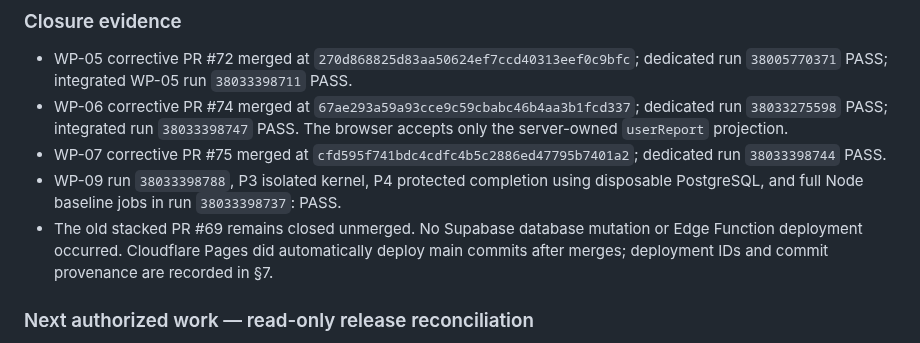
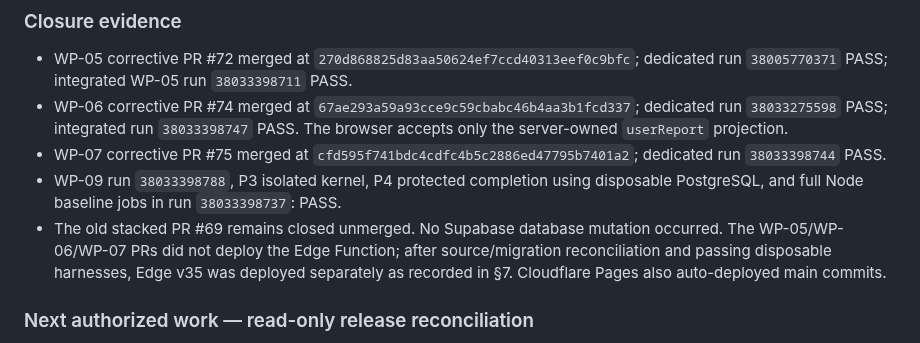
Before and after one commit to core-system-md/clinic-evaluator, a Markdown page: documentation/governance/HANDOFF-PRODUCTION-STRUCTURED-RESULT-RECOVERY-2026-10-10.md, the part around the change. Drawn GitHub-style.

Commit message:
docs: clarify production deployment chronology

```diff
--- a/documentation/governance/HANDOFF-PRODUCTION-STRUCTURED-RESULT-RECOVERY-2026-10-10.md
+++ b/documentation/governance/HANDOFF-PRODUCTION-STRUCTURED-RESULT-RECOVERY-2026-10-10.md
@@ -102,7 +102,7 @@ Historical note: PR #72’s branch CI exposed WP-03/WP-04 tests referencing migr
 - WP-06 corrective PR #74 merged at `67ae293a59a93cce9c59cbabc46b4aa3b1fcd337`; dedicated run `38033275598` PASS; integrated run `38033398747` PASS. The browser accepts only the server-owned `userReport` projection.
 - WP-07 corrective PR #75 merged at `cfd595f741bdc4cdfc4b5c2886ed47795b7401a2`; dedicated run `38033398744` PASS.
 - WP-09 run `38033398788`, P3 isolated kernel, P4 protected completion using disposable PostgreSQL, and full Node baseline jobs in run `38033398737`: PASS.
-- The old stacked PR #69 remains closed unmerged. No Supabase database mutation or Edge Function deployment occurred. Cloudflare Pages did automatically deploy main commits after merges; deployment IDs and commit provenance are recorded in §7.
+- The old stacked PR #69 remains closed unmerged. No Supabase database mutation occurred. The WP-05/WP-06/WP-07 PRs did not deploy the Edge Function; after source/migration reconciliation and passing disposable harnesses, Edge v35 was deployed separately as recorded in §7. Cloudflare Pages also auto-deployed main commits.
 
 ### Next authorized work — read-only release reconciliation
 1. **Corrected Edge source is now deployed:** `assessment-access` v35, bundle SHA-256 `ca4ac509657ed8af46e6301256017914a9e87f44cfb81066abb1f09ab5a6c937`, deployed `2026-10-10T07:32:15Z`. All 15 runtime files match current `main` commit `28b70f3d90167f4ebded47aa3316f4b436c7ccb9`; `report-interpretation.mjs` and persisted-history wiring are present. `verify_jwt=false` is unchanged. The prior v34 bundle's exact source was PR #70 merge `48074ce...` and is now historical.
```
